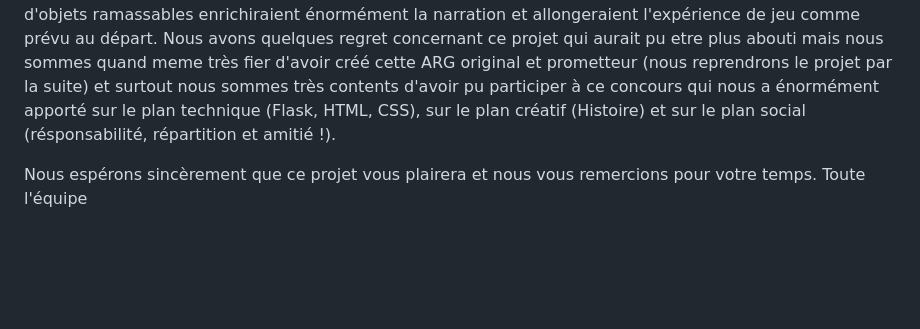
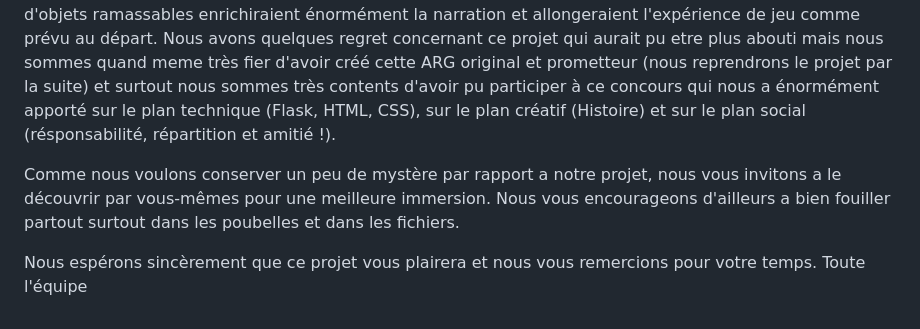
Before and after one commit to malteser3434-prog/trophee_nsi, a Markdown page: presentation.md, the part around the change. GitHub-like rendering; blank space fills up the shorter version.

```diff
--- a/presentation.md
+++ b/presentation.md
@@ -45,5 +45,7 @@ La principale difficulté a été la gestion de l'état du jeu côté serveur. L
 De nombreuses pistes d'amélioration sont envisageables. L'ajout d'une bande sonore d'ambiance renforcerait l'immersion (Nous en avions une composée par corto mais qui ne correspondait pas vraiment à l'ambiance). Nous aimeriont également mettre un système de sauvegarde de progression pour permettre permettant au joueur de reprendre sa partie. Enfin, davantage de scènes intermédiaires, d'énigmes et d'objets ramassables enrichiraient énormément la narration et allongeraient l'expérience de jeu comme prévu au départ.
 Nous avons quelques regret concernant ce projet qui aurait pu etre plus abouti mais nous sommes quand meme très fier d'avoir créé cette ARG original et prometteur (nous reprendrons le projet par la suite) et surtout nous sommes très contents d'avoir pu participer à ce concours qui nous a énormément apporté sur le plan technique (Flask, HTML, CSS), sur le plan créatif (Histoire) et sur le plan social (résponsabilité, répartition et amitié !).
 
+Comme nous voulons conserver un peu de mystère par rapport a notre projet, nous vous invitons a le découvrir par vous-mêmes pour une meilleure immersion. Nous vous encourageons d'ailleurs a bien fouiller partout surtout dans les poubelles et dans les fichiers.
+
 Nous espérons sincèrement que ce projet vous plairera et nous vous remercions pour votre temps.
 Toute l'équipe
```
